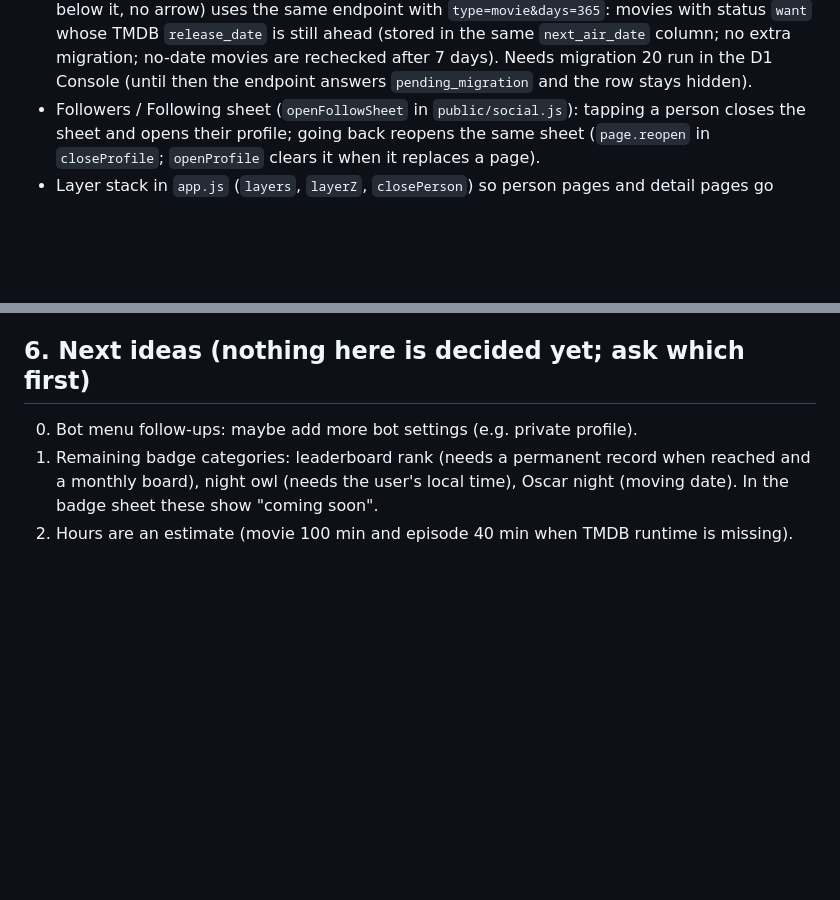
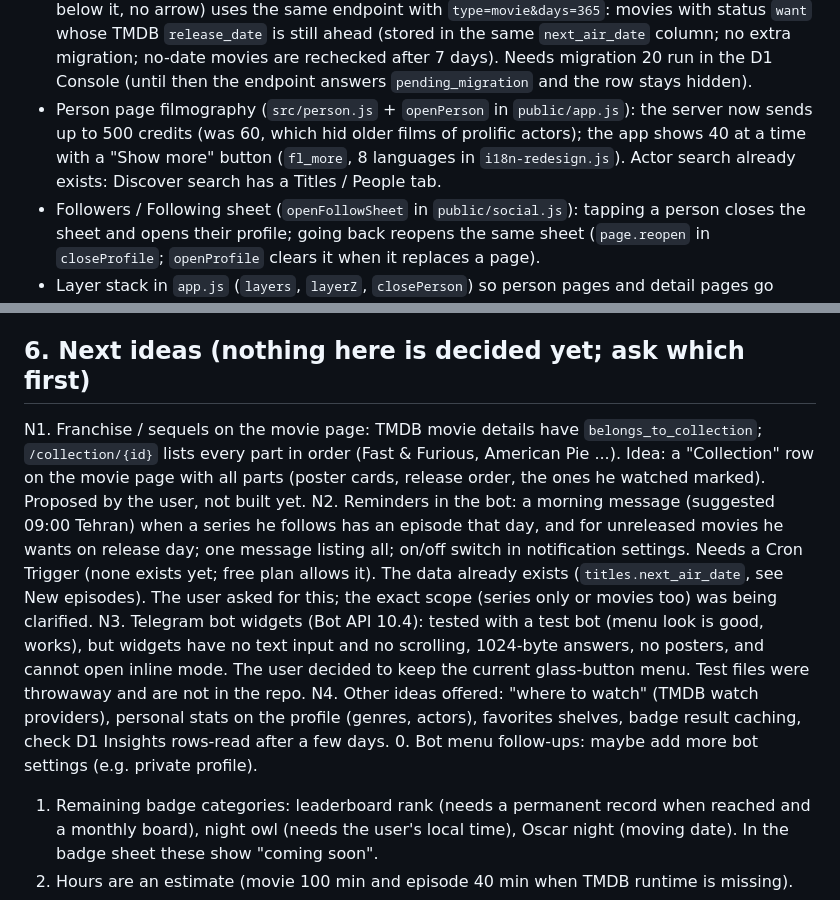
Before and after one commit to amirhossein-rashidi/Flicksy, a Markdown page: HANDOFF.md, 2 parts joined by grey strips. GitHub-like rendering; blank space fills up the shorter version.

Commit message:
Revise HANDOFF.md with new features and ideas
Updated the HANDOFF.md file with detailed descriptions of new features, known issues, and future ideas for the bot, including changes to the home rows, upcoming episodes, and person page filmography.

```diff
--- a/HANDOFF.md
+++ b/HANDOFF.md
@@ -62,6 +62,7 @@ Privacy columns on `users`: `is_private`, `activity_visible`, `inline_hidden`, `
 - Popular actors row (Discover, filter "All" only, placed after "Top rated movies"): `public/actors.js` (hook `FX.hooks.discoverActors`, round photos, one-line names with ellipsis, tap opens the person page via `FX.openPerson`) + `GET /api/discover?kind=actors` in `src/discover.js`. It takes TMDB `/person/popular` pages 1-5 (cached 1 day), keeps people who act and have a photo, and mixes order: 2 long-time famous names (by total votes of their `known_for` titles) then 1 hot-this-week name, repeating, 20 total. No database change. Note: `FX.api` returns `{status, data}`, so read `res.data.results`.
 - Home rows about you (after Trending, before the lists): `public/homerows.js` (hook `FX.hooks.homeRows`) + `src/homerows.js` (`GET /api/home-rows?kind=rec|fshows|fmovies`). Home order: hero, Continue watching, New episodes, Trending, Recommended for you, Shows friends watched, Movies friends watched, lists. The Popular/Top rated rows were removed from Home on purpose (they live only in Discover). `rec` = TMDB `/recommendations` of up to 5 titles he rated 8+ (falls back to last watched), already-in-library titles removed. Friends rows = titles watched in the last 45 days by people he follows (accepted, `activity_visible = 1`), not watched by him, most friends first; each card shows up to 3 tiny friend avatars and `+n`. Empty rows hide themselves. No migration.
 - New episodes (Home row after Continue watching + calendar page behind its arrow): `public/upcoming.js` (hook `FX.hooks.homeUpcoming`) + `src/upcoming.js` (`GET /api/upcoming?days=14|60`). Series he is `watching` or `want`; next episode comes from TMDB `next_episode_to_air` and is cached on `titles` (migration 20: `next_air_date`, `next_season`, `next_episode`, `next_checked_at`; '' = nothing announced, NULL = never checked). Each request refreshes at most 12 stale series (10 ms CPU limit), so a large library fills in over the first visits; with-date rows are rechecked after 24 h, no-date rows after 72 h. Home row = next 14 days, hidden when empty; calendar page = 60 days grouped by day; labels Today / Tomorrow / weekday / date from the phone's local date. A second Home row "Upcoming movies" (right below it, no arrow) uses the same endpoint with `type=movie&days=365`: movies with status `want` whose TMDB `release_date` is still ahead (stored in the same `next_air_date` column; no extra migration; no-date movies are rechecked after 7 days). Needs migration 20 run in the D1 Console (until then the endpoint answers `pending_migration` and the row stays hidden).
+- Person page filmography (`src/person.js` + `openPerson` in `public/app.js`): the server now sends up to 500 credits (was 60, which hid older films of prolific actors); the app shows 40 at a time with a "Show more" button (`fl_more`, 8 languages in `i18n-redesign.js`). Actor search already exists: Discover search has a Titles / People tab.
 - Followers / Following sheet (`openFollowSheet` in `public/social.js`): tapping a person closes the sheet and opens their profile; going back reopens the same sheet (`page.reopen` in `closeProfile`; `openProfile` clears it when it replaces a page).
 - Layer stack in `app.js` (`layers`, `layerZ`, `closePerson`) so person pages and detail pages go back correctly.
 
@@ -73,6 +74,10 @@ Privacy columns on `users`: `is_private`, `activity_visible`, `inline_hidden`, `
 - Old bot messages keep their old keyboard; only new messages change. The bulk bot button "All → Watching" still applies to mixed lists.
 
 ## 6. Next ideas (nothing here is decided yet; ask which first)
+N1. Franchise / sequels on the movie page: TMDB movie details have `belongs_to_collection`; `/collection/{id}` lists every part in order (Fast & Furious, American Pie ...). Idea: a "Collection" row on the movie page with all parts (poster cards, release order, the ones he watched marked). Proposed by the user, not built yet.
+N2. Reminders in the bot: a morning message (suggested 09:00 Tehran) when a series he follows has an episode that day, and for unreleased movies he wants on release day; one message listing all; on/off switch in notification settings. Needs a Cron Trigger (none exists yet; free plan allows it). The data already exists (`titles.next_air_date`, see New episodes). The user asked for this; the exact scope (series only or movies too) was being clarified.
+N3. Telegram bot widgets (Bot API 10.4): tested with a test bot (menu look is good, works), but widgets have no text input and no scrolling, 1024-byte answers, no posters, and cannot open inline mode. The user decided to keep the current glass-button menu. Test files were throwaway and are not in the repo.
+N4. Other ideas offered: "where to watch" (TMDB watch providers), personal stats on the profile (genres, actors), favorites shelves, badge result caching, check D1 Insights rows-read after a few days.
 0. Bot menu follow-ups: maybe add more bot settings (e.g. private profile).
 1. Remaining badge categories: leaderboard rank (needs a permanent record when reached and a monthly board), night owl (needs the user's local time), Oscar night (moving date). In the badge sheet these show "coming soon".
 2. Hours are an estimate (movie 100 min and episode 40 min when TMDB runtime is missing).
```
